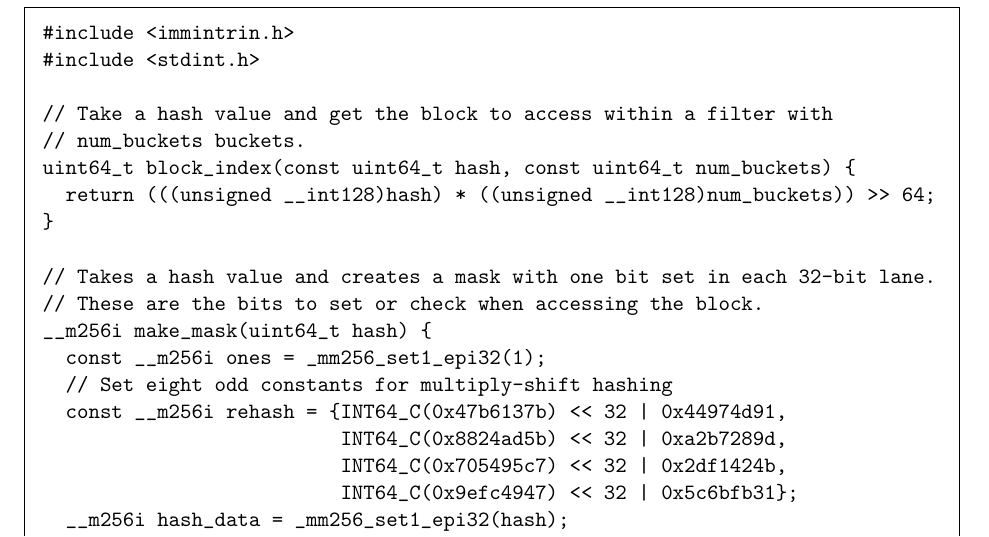
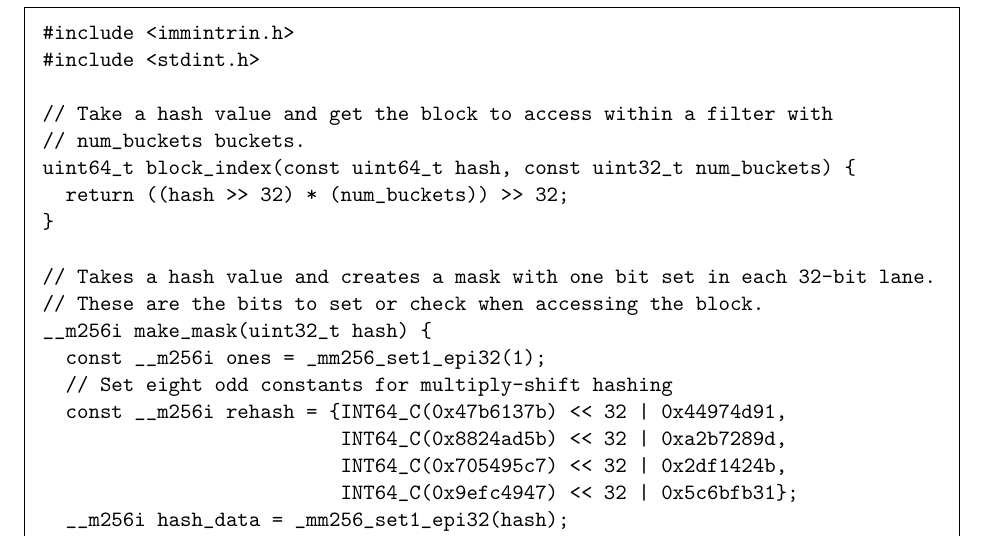
Before and after one commit to jbapple/libfilter, a LaTeX document (doc/doc.tex): part of page 3 of 3, cut so that both start at the same text. Compiled offline with pdfLaTeX.

Commit message:
Fix indexing in paper to match code
This mechanism of indexing into the set of blocks avoids the need to
use 128-bit integers.

```diff
--- a/doc/doc.tex
+++ b/doc/doc.tex
@@ -93,13 +93,13 @@ Thank you to Daniel Lemire for helpful discussions and inspiring questions.
 
 // Take a hash value and get the block to access within a filter with
 // num_buckets buckets.
-uint64_t block_index(const uint64_t hash, const uint64_t num_buckets) {
-  return (((unsigned __int128)hash) * ((unsigned __int128)num_buckets)) >> 64;
+uint64_t block_index(const uint64_t hash, const uint32_t num_buckets) {
+  return ((hash >> 32) * (num_buckets)) >> 32;
 }
 
 // Takes a hash value and creates a mask with one bit set in each 32-bit lane.
 // These are the bits to set or check when accessing the block.
-__m256i make_mask(uint64_t hash) {
+__m256i make_mask(uint32_t hash) {
   const __m256i ones = _mm256_set1_epi32(1);
   // Set eight odd constants for multiply-shift hashing
   const __m256i rehash = {INT64_C(0x47b6137b) << 32 | 0x44974d91,
@@ -116,7 +116,7 @@ __m256i make_mask(uint64_t hash) {
 }
 
 
-void add_hash(uint64_t hash, uint64_t num_buckets, __m256i filter[]) {
+void add_hash(uint64_t hash, uint32_t num_buckets, __m256i filter[]) {
   const uint64_t bucket_idx = block_index(hash, num_buckets);
   const __m256i mask = make_mask(hash);
   __m256i *bucket = &filter[bucket_idx];
@@ -124,7 +124,7 @@ void add_hash(uint64_t hash, uint64_t num_buckets, __m256i filter[]) {
   _mm256_store_si256(bucket, _mm256_or_si256(*bucket, mask));
 }
 
-_Bool find_hash(uint64_t hash, uint64_t num_buckets, const __m256i filter[]) {
+_Bool find_hash(uint64_t hash, uint32_t num_buckets, const __m256i filter[]) {
   const uint64_t bucket_idx = block_index(hash, num_buckets);
   const __m256i mask = make_mask(hash);
   const __m256i *bucket = &filter[bucket_idx];
```
